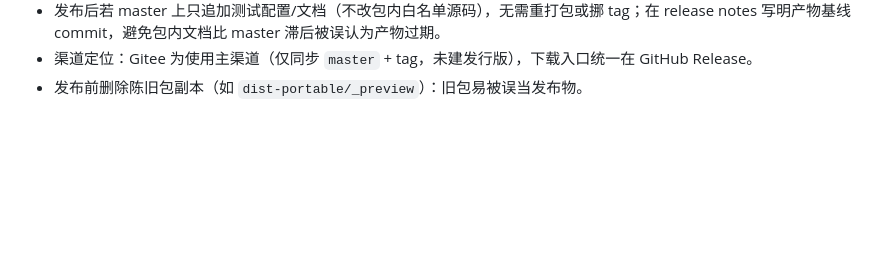
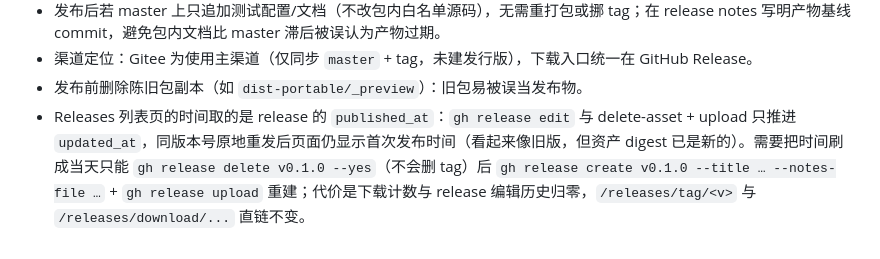
Before and after one commit to BeginnerA/agencys-deploy, a Markdown page: README.md, the part around the change. Drawn GitHub-style; blank space fills up the shorter version.

Commit message:
docs: 补充 GitHub Releases 列表时间取 published_at 与原地重发需重建 Release 的说明

```diff
--- a/README.md
+++ b/README.md
@@ -417,3 +417,4 @@ gh release edit v0.1.0 --repo <owner>/<repo> --notes-file dist-portable\_release
 - 发布后若 master 上只追加测试配置/文档（不改包内白名单源码），无需重打包或挪 tag；在 release notes 写明产物基线 commit，避免包内文档比 master 滞后被误认为产物过期。
 - 渠道定位：Gitee 为使用主渠道（仅同步 `master` + tag，未建发行版），下载入口统一在 GitHub Release。
 - 发布前删除陈旧包副本（如 `dist-portable/_preview`）：旧包易被误当发布物。
+- Releases 列表页的时间取的是 release 的 `published_at`：`gh release edit` 与 delete-asset + upload 只推进 `updated_at`，同版本号原地重发后页面仍显示首次发布时间（看起来像旧版，但资产 digest 已是新的）。需要把时间刷成当天只能 `gh release delete v0.1.0 --yes`（不会删 tag）后 `gh release create v0.1.0 --title … --notes-file …` + `gh release upload` 重建；代价是下载计数与 release 编辑历史归零，`/releases/tag/<v>` 与 `/releases/download/...` 直链不变。
```
